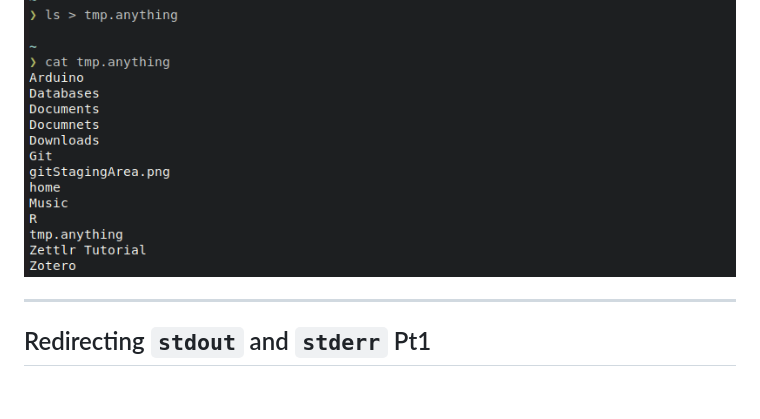
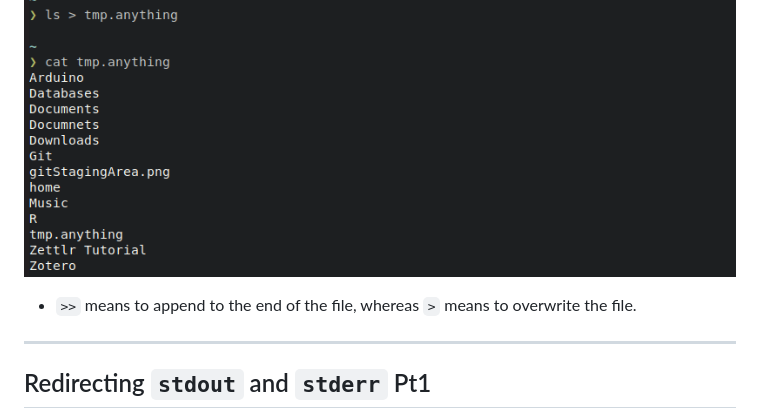
Before and after one commit to UniOfGreenwich/COMP1712_Lectures, a Markdown page: content/DataStreams/DataStreams.md, the part around the change. Rendered like a GitHub page; blank space fills up the shorter version.

Commit message:
mod: include redirection

```diff
--- a/content/DataStreams/DataStreams.md
+++ b/content/DataStreams/DataStreams.md
@@ -160,6 +160,7 @@ When talking about `stdin`, `stdout`, and `stderr` it is convenient to trot out
 
 ![center](../../figures/lsRedirection.png)
 
+- `>>` means to append to the end of the file, whereas `>` means to overwrite the file.
 ---
 
 ## Redirecting `stdout` and `stderr` Pt1
```
